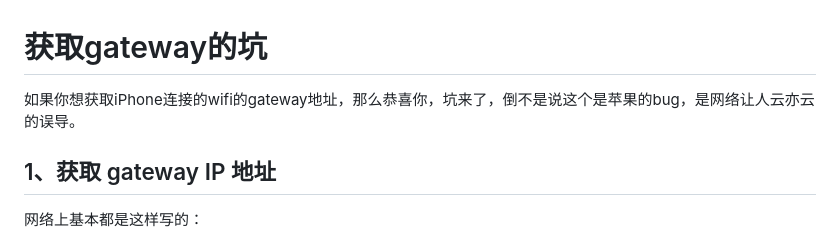
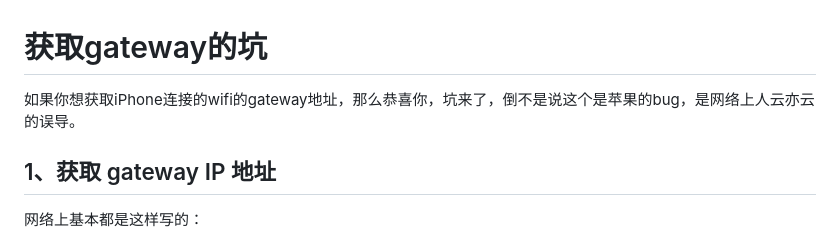
Before and after one commit to aolan/iOS_Develop, a Markdown page: Content/坑.md, the part around the change. GitHub-like rendering.

```diff
--- a/Content/坑.md
+++ b/Content/坑.md
@@ -1,6 +1,6 @@
 # 获取gateway的坑
 
-如果你想获取iPhone连接的wifi的gateway地址，那么恭喜你，坑来了，倒不是说这个是苹果的bug，是网络让人云亦云的误导。
+如果你想获取iPhone连接的wifi的gateway地址，那么恭喜你，坑来了，倒不是说这个是苹果的bug，是网络上人云亦云的误导。
 
 ## 1、获取 gateway IP 地址
 
```
